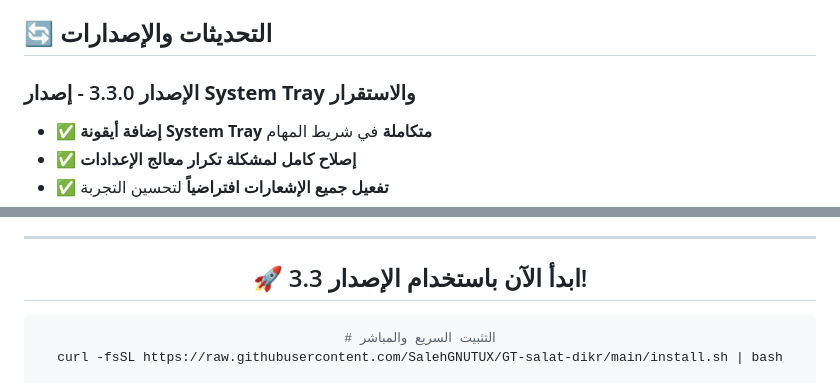
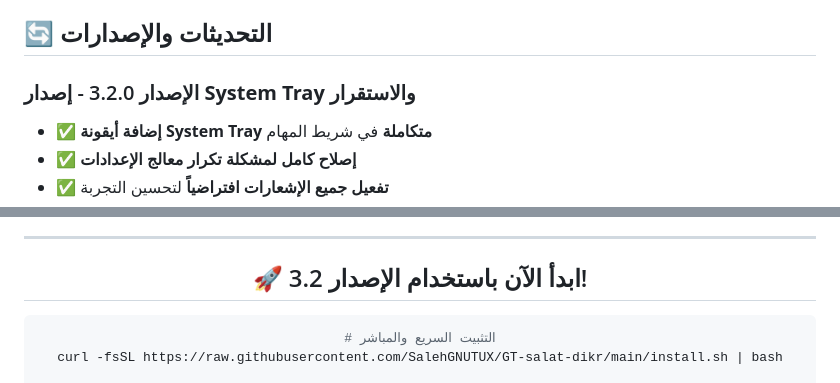
Before and after one commit to SalehGNUTUX/GT-salat-dikr, a Markdown page: README.md, 2 parts joined by grey strips. GitHub-like rendering.

````diff
--- a/README.md
+++ b/README.md
@@ -507,7 +507,7 @@ GT-salat-dikr/
 
 ## 🔄 التحديثات والإصدارات
 
-### الإصدار 3.3.0 - **إصدار System Tray والاستقرار**
+### الإصدار 3.2.0 - **إصدار System Tray والاستقرار**
 - ✅ **إضافة أيقونة System Tray متكاملة** في شريط المهام
 - ✅ **إصلاح كامل لمشكلة تكرار معالج الإعدادات**
 - ✅ **تفعيل جميع الإشعارات افتراضياً** لتحسين التجربة
@@ -542,7 +542,7 @@ GT-salat-dikr/
 
 <div dir="rtl" align="center">
 
-## 🚀 ابدأ الآن باستخدام الإصدار 3.3!
+## 🚀 ابدأ الآن باستخدام الإصدار 3.2!
 
 ```bash
 # التثبيت السريع والمباشر
````
Also changed, not shown: other parts of README.md (+3 -3 lines).
